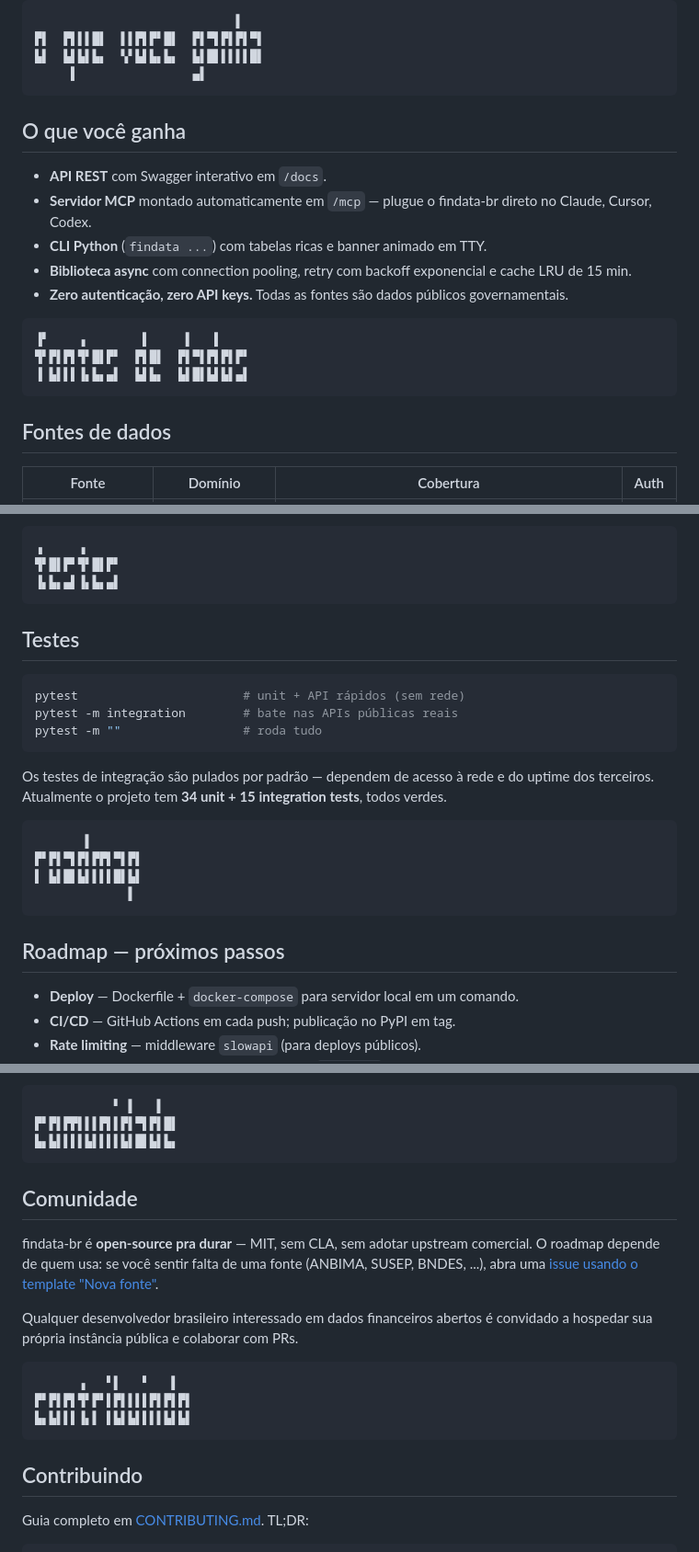
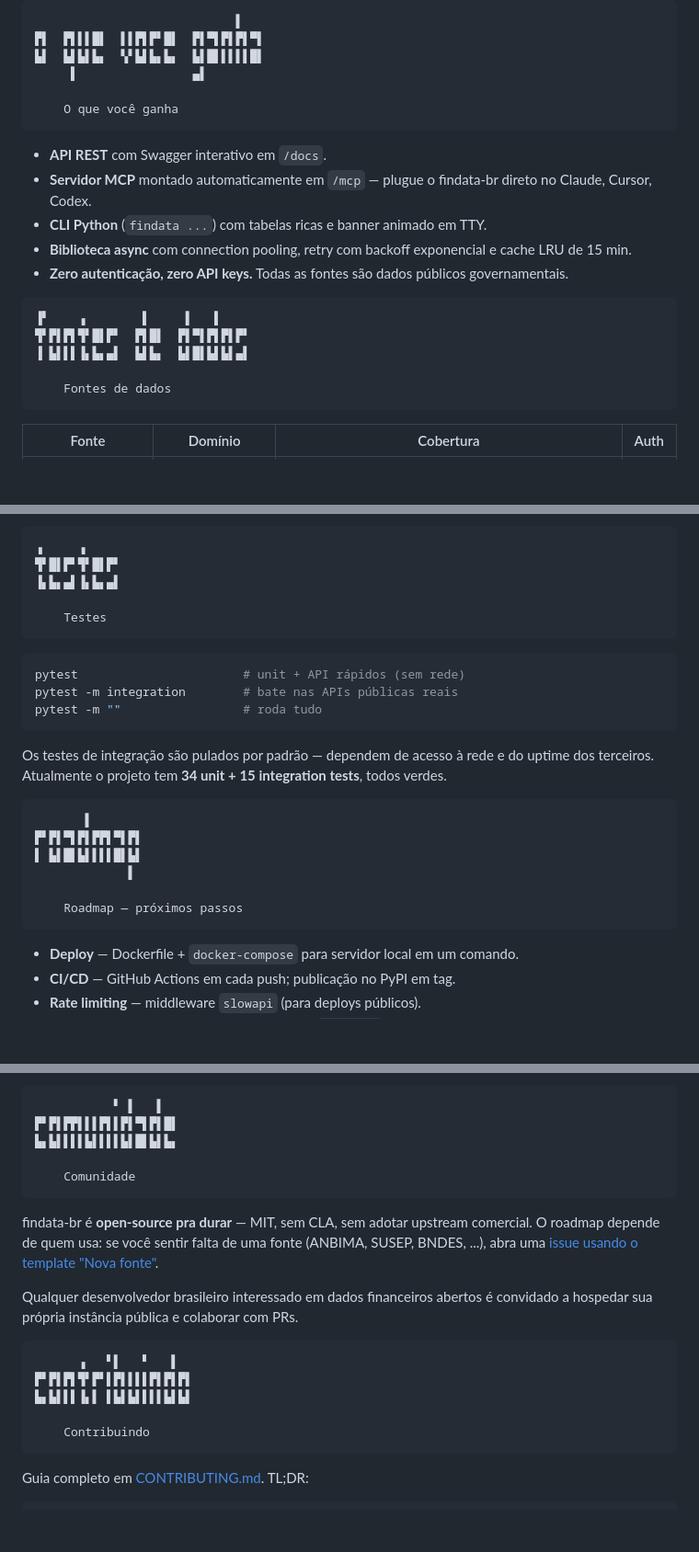
Before and after one commit to robertoecf/findata-br, a Markdown page: README.md, 3 parts joined by grey strips. Shown at 92% size. Drawn GitHub-style; blank space fills up the shorter version.

Commit message:
style: move section title into code block as indented caption
Every section now renders as a single code block containing the
miniwi ASCII banner followed by the human-readable title in plain
text with a 4-space paragraph indent. The separate H2 heading is
gone — the caption inside the block is the visual label.

Trade-off noted: we lose GitHub's auto-generated H2 anchor links
for now. Can be brought back with hidden H2s if navigation is
missed.

Co-Authored-By: Claude Opus 4.7 (1M context) <noreply@anthropic.com>

````diff
--- a/README.md
+++ b/README.md
@@ -36,9 +36,9 @@ _De graça. Sem API key. Sem truques de rate-limit. Só Python._
 ▛▌  ▛▌▌▌█▌  ▌▌▛▌▛▘█▌  ▛▌▀▌▛▌▛▌▀▌
 ▙▌  ▙▌▙▌▙▖  ▚▘▙▌▙▖▙▖  ▙▌█▌▌▌▌▌█▌
      ▌                ▄▌
+
+    O que você ganha
 ```
-
-## O que você ganha
 
 
 - **API REST** com Swagger interativo em `/docs`.
@@ -51,9 +51,9 @@ _De graça. Sem API key. Sem truques de rate-limit. Só Python._
 ▐▘    ▗        ▌     ▌   ▌
 ▜▘▛▌▛▌▜▘█▌▛▘  ▛▌█▌  ▛▌▀▌▛▌▛▌▛▘
 ▐ ▙▌▌▌▐▖▙▖▄▌  ▙▌▙▖  ▙▌█▌▙▌▙▌▄▌
+
+    Fontes de dados
 ```
-
-## Fontes de dados
 
 
 | Fonte | Domínio | Cobertura | Auth |
@@ -258,9 +258,9 @@ e cache ficam centralizados em um único lugar.
 ▗     ▗
 ▜▘█▌▛▘▜▘█▌▛▘
 ▐▖▙▖▄▌▐▖▙▖▄▌
+
+    Testes
 ```
-
-## Testes
 
 
 ```bash
@@ -278,9 +278,9 @@ tests**, todos verdes.
 ▛▘▛▌▀▌▛▌▛▛▌▀▌▛▌
 ▌ ▙▌█▌▙▌▌▌▌█▌▙▌
              ▌
+
+    Roadmap — próximos passos
 ```
-
-## Roadmap — próximos passos
 
 
 - **Deploy** — Dockerfile + `docker-compose` para servidor local em um comando.
@@ -297,9 +297,9 @@ tests**, todos verdes.
            ▘ ▌   ▌
 ▛▘▛▌▛▛▌▌▌▛▌▌▛▌▀▌▛▌█▌
 ▙▖▙▌▌▌▌▙▌▌▌▌▙▌█▌▙▌▙▖
+
+    Comunidade
 ```
-
-## Comunidade
 
 
 findata-br é **open-source pra durar** — MIT, sem CLA, sem adotar upstream
@@ -314,9 +314,9 @@ convidado a hospedar sua própria instância pública e colaborar com PRs.
       ▗   ▘▌   ▘   ▌
 ▛▘▛▌▛▌▜▘▛▘▌▛▌▌▌▌▛▌▛▌▛▌
 ▙▖▙▌▌▌▐▖▌ ▌▙▌▙▌▌▌▌▙▌▙▌
+
+    Contribuindo
 ```
-
-## Contribuindo
 
 
 Guia completo em [CONTRIBUTING.md](CONTRIBUTING.md). TL;DR:
````
Also changed, not shown: other parts of README.md (+8 -8 lines).
